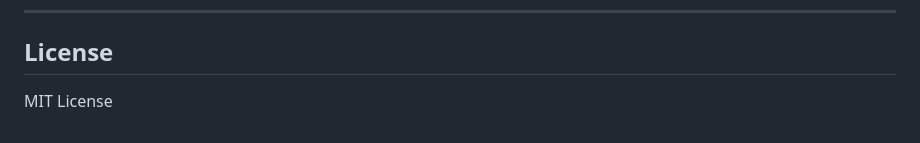
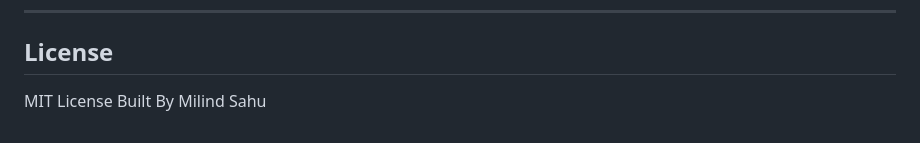
Before and after one commit to BigSmokeweb/Hospital-Booking, a Markdown page: README.md, the part around the change. GitHub-like rendering.

Commit message:
Add contributor information to README

```diff
--- a/README.md
+++ b/README.md
@@ -111,3 +111,4 @@ Hospital-Booking/
 
 ## License
 MIT License
+Built By Milind Sahu
```
